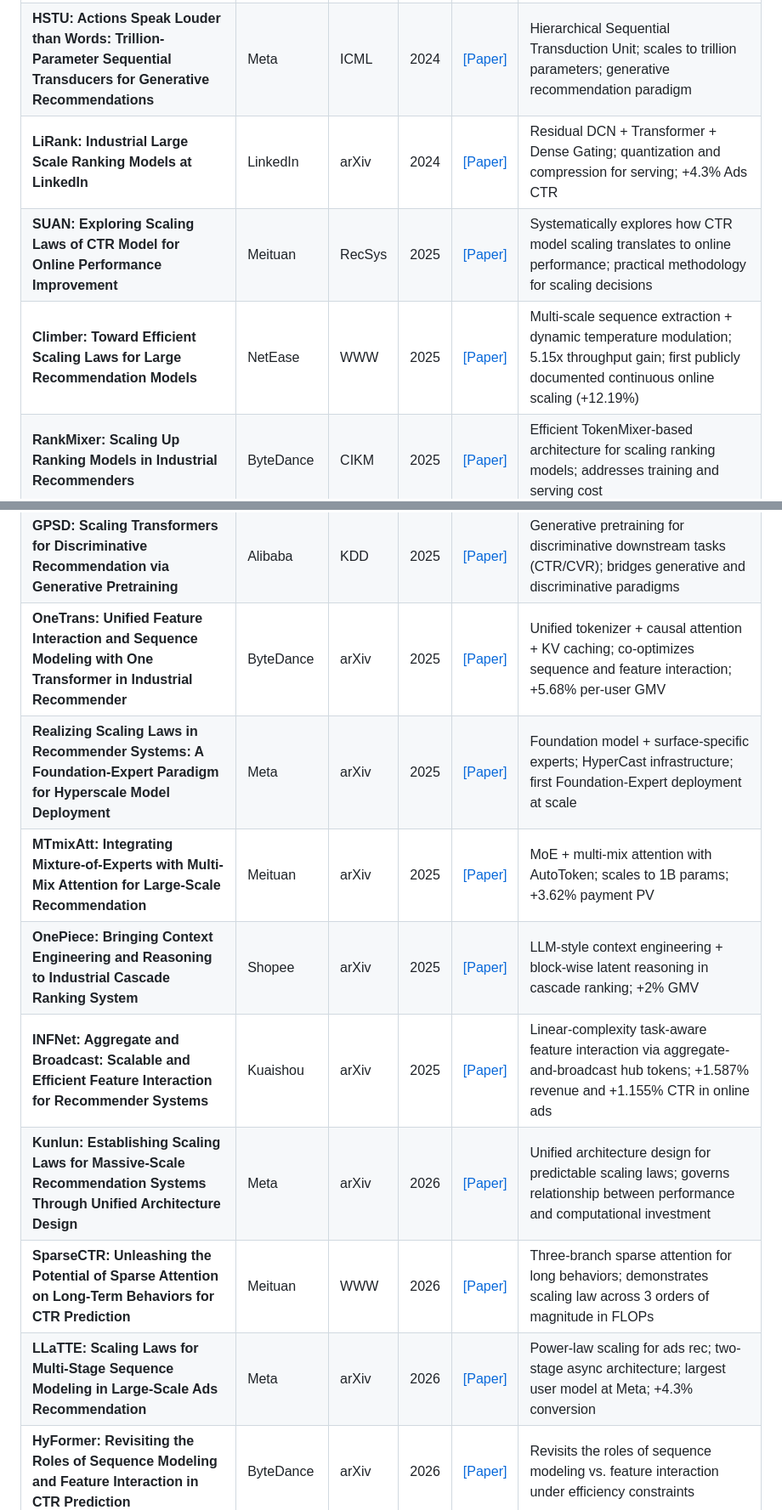
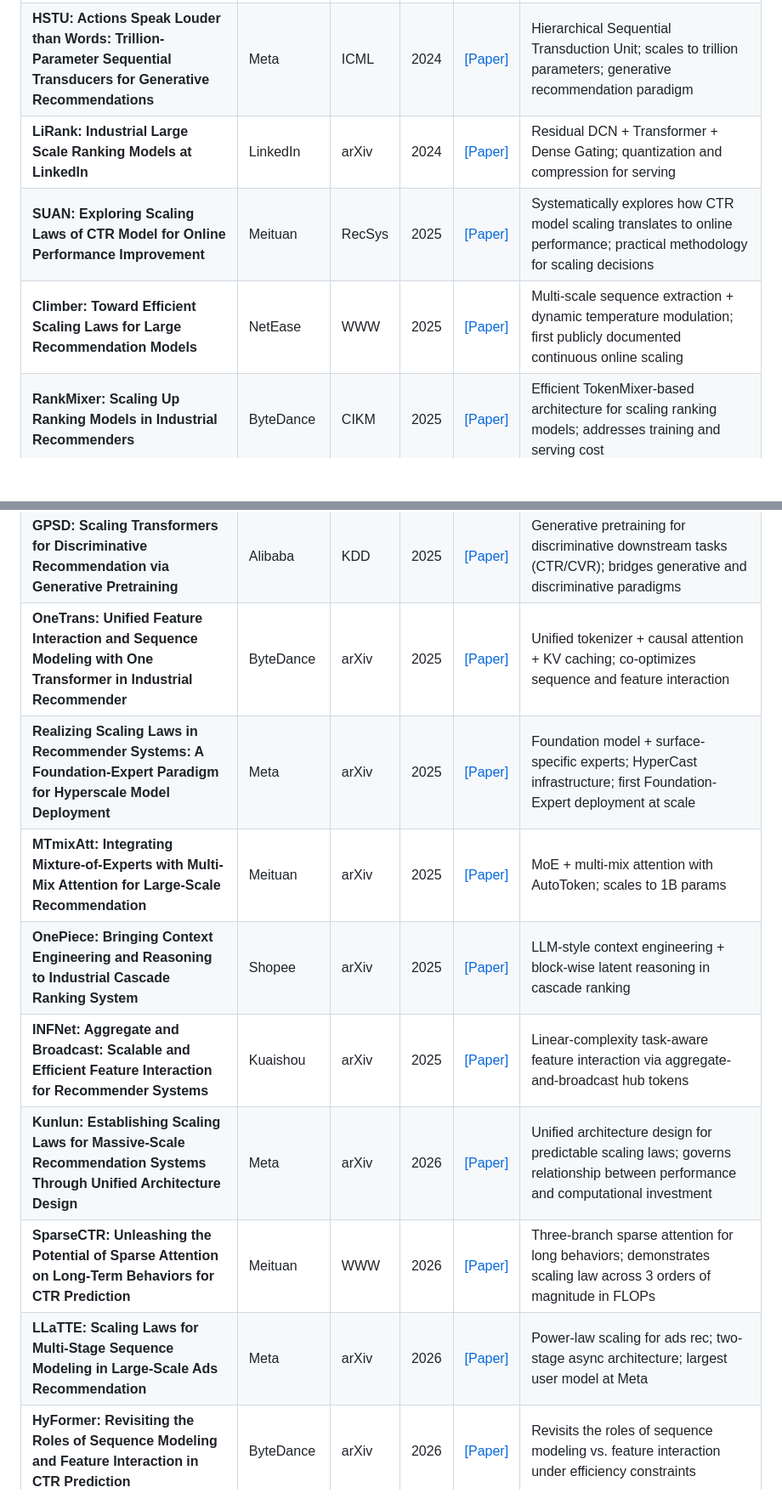
Before and after one commit to byby221b/Awesome-CTR-Scaling, a Markdown page: README.md, 2 parts joined by grey strips. Shown at 85% size. GitHub-like rendering; blank space fills up the shorter version.

Commit message:
Remove specific performance numbers from Key Contribution
Different scenarios are not comparable, so raw gain numbers are misleading.

Co-Authored-By: Claude Sonnet 4.6 <noreply@anthropic.com>

```diff
--- a/README.md
+++ b/README.md
@@ -27,22 +27,22 @@ This repository focuses on a rapidly emerging research direction: how to effecti
 | **Wukong: Towards a Scaling Law for Large-Scale Recommendation** | Meta | ICML | 2024 | [[Paper]](https://arxiv.org/abs/2403.02545) | Proposes factorized stacked interaction layers enabling effective parameter scaling; demonstrates scaling law for recommendation |
 | **InterFormer: Effective Heterogeneous Interaction Learning for Click-Through Rate Prediction** | Meta | arXiv | 2024 | [[Paper]](https://arxiv.org/abs/2411.09852) | Heterogeneous feature interaction with user profile, context, and behavior signals for CTR |
 | **HSTU: Actions Speak Louder than Words: Trillion-Parameter Sequential Transducers for Generative Recommendations** | Meta | ICML | 2024 | [[Paper]](https://arxiv.org/abs/2402.17152) | Hierarchical Sequential Transduction Unit; scales to trillion parameters; generative recommendation paradigm |
-| **LiRank: Industrial Large Scale Ranking Models at LinkedIn** | LinkedIn | arXiv | 2024 | [[Paper]](https://arxiv.org/abs/2402.06859) | Residual DCN + Transformer + Dense Gating; quantization and compression for serving; +4.3% Ads CTR |
+| **LiRank: Industrial Large Scale Ranking Models at LinkedIn** | LinkedIn | arXiv | 2024 | [[Paper]](https://arxiv.org/abs/2402.06859) | Residual DCN + Transformer + Dense Gating; quantization and compression for serving |
 | **SUAN: Exploring Scaling Laws of CTR Model for Online Performance Improvement** | Meituan | RecSys | 2025 | [[Paper]](https://arxiv.org/abs/2508.15326) | Systematically explores how CTR model scaling translates to online performance; practical methodology for scaling decisions |
-| **Climber: Toward Efficient Scaling Laws for Large Recommendation Models** | NetEase | WWW | 2025 | [[Paper]](https://arxiv.org/abs/2502.09888) | Multi-scale sequence extraction + dynamic temperature modulation; 5.15x throughput gain; first publicly documented continuous online scaling (+12.19%) |
+| **Climber: Toward Efficient Scaling Laws for Large Recommendation Models** | NetEase | WWW | 2025 | [[Paper]](https://arxiv.org/abs/2502.09888) | Multi-scale sequence extraction + dynamic temperature modulation; first publicly documented continuous online scaling |
 | **RankMixer: Scaling Up Ranking Models in Industrial Recommenders** | ByteDance | CIKM | 2025 | [[Paper]](https://arxiv.org/abs/2507.15551) | Efficient TokenMixer-based architecture for scaling ranking models; addresses training and serving cost |
 | **GE4Rec: From Feature Interaction to Feature Generation: A Generative Paradigm of CTR Prediction Models** | Tencent | arXiv | 2025 | [[Paper]](https://arxiv.org/abs/2512.14041) | Shifts from discriminative feature interaction to supervised feature generation paradigm |
 | **FAT: From Scaling to Structured Expressivity: Rethinking Transformers for CTR Prediction** | Alibaba | arXiv | 2025 | [[Paper]](https://arxiv.org/abs/2511.12081) | Field-Aware Transformer with decomposed content alignment; first formal scaling law for CTR based on Rademacher complexity |
 | **HHFT: Hierarchical Heterogeneous Feature Transformer for Recommendation Systems** | Alibaba | arXiv | 2025 | [[Paper]](https://arxiv.org/abs/2511.20235) | Hierarchical Transformer addressing DNN limitations with three key designs for heterogeneous features |
 | **GPSD: Scaling Transformers for Discriminative Recommendation via Generative Pretraining** | Alibaba | KDD | 2025 | [[Paper]](https://arxiv.org/abs/2506.03699) | Generative pretraining for discriminative downstream tasks (CTR/CVR); bridges generative and discriminative paradigms |
-| **OneTrans: Unified Feature Interaction and Sequence Modeling with One Transformer in Industrial Recommender** | ByteDance | arXiv | 2025 | [[Paper]](https://arxiv.org/abs/2510.26104) | Unified tokenizer + causal attention + KV caching; co-optimizes sequence and feature interaction; +5.68% per-user GMV |
+| **OneTrans: Unified Feature Interaction and Sequence Modeling with One Transformer in Industrial Recommender** | ByteDance | arXiv | 2025 | [[Paper]](https://arxiv.org/abs/2510.26104) | Unified tokenizer + causal attention + KV caching; co-optimizes sequence and feature interaction |
 | **Realizing Scaling Laws in Recommender Systems: A Foundation-Expert Paradigm for Hyperscale Model Deployment** | Meta | arXiv | 2025 | [[Paper]](https://arxiv.org/abs/2508.02929) | Foundation model + surface-specific experts; HyperCast infrastructure; first Foundation-Expert deployment at scale |
-| **MTmixAtt: Integrating Mixture-of-Experts with Multi-Mix Attention for Large-Scale Recommendation** | Meituan | arXiv | 2025 | [[Paper]](https://arxiv.org/abs/2510.15286) | MoE + multi-mix attention with AutoToken; scales to 1B params; +3.62% payment PV |
-| **OnePiece: Bringing Context Engineering and Reasoning to Industrial Cascade Ranking System** | Shopee | arXiv | 2025 | [[Paper]](https://arxiv.org/abs/2509.18091) | LLM-style context engineering + block-wise latent reasoning in cascade ranking; +2% GMV |
-| **INFNet: Aggregate and Broadcast: Scalable and Efficient Feature Interaction for Recommender Systems** | Kuaishou | arXiv | 2025 | [[Paper]](https://arxiv.org/abs/2508.11565) | Linear-complexity task-aware feature interaction via aggregate-and-broadcast hub tokens; +1.587% revenue and +1.155% CTR in online ads |
+| **MTmixAtt: Integrating Mixture-of-Experts with Multi-Mix Attention for Large-Scale Recommendation** | Meituan | arXiv | 2025 | [[Paper]](https://arxiv.org/abs/2510.15286) | MoE + multi-mix attention with AutoToken; scales to 1B params |
+| **OnePiece: Bringing Context Engineering and Reasoning to Industrial Cascade Ranking System** | Shopee | arXiv | 2025 | [[Paper]](https://arxiv.org/abs/2509.18091) | LLM-style context engineering + block-wise latent reasoning in cascade ranking |
+| **INFNet: Aggregate and Broadcast: Scalable and Efficient Feature Interaction for Recommender Systems** | Kuaishou | arXiv | 2025 | [[Paper]](https://arxiv.org/abs/2508.11565) | Linear-complexity task-aware feature interaction via aggregate-and-broadcast hub tokens |
 | **Kunlun: Establishing Scaling Laws for Massive-Scale Recommendation Systems Through Unified Architecture Design** | Meta | arXiv | 2026 | [[Paper]](https://arxiv.org/abs/2602.10016) | Unified architecture design for predictable scaling laws; governs relationship between performance and computational investment |
 | **SparseCTR: Unleashing the Potential of Sparse Attention on Long-Term Behaviors for CTR Prediction** | Meituan | WWW | 2026 | [[Paper]](https://arxiv.org/abs/2601.17836) | Three-branch sparse attention for long behaviors; demonstrates scaling law across 3 orders of magnitude in FLOPs |
-| **LLaTTE: Scaling Laws for Multi-Stage Sequence Modeling in Large-Scale Ads Recommendation** | Meta | arXiv | 2026 | [[Paper]](https://arxiv.org/abs/2601.20083) | Power-law scaling for ads rec; two-stage async architecture; largest user model at Meta; +4.3% conversion |
+| **LLaTTE: Scaling Laws for Multi-Stage Sequence Modeling in Large-Scale Ads Recommendation** | Meta | arXiv | 2026 | [[Paper]](https://arxiv.org/abs/2601.20083) | Power-law scaling for ads rec; two-stage async architecture; largest user model at Meta |
 | **HyFormer: Revisiting the Roles of Sequence Modeling and Feature Interaction in CTR Prediction** | ByteDance | arXiv | 2026 | [[Paper]](https://arxiv.org/abs/2601.12681) | Revisits the roles of sequence modeling vs. feature interaction under efficiency constraints |
 | **Zenith: Scaling Up Ranking Models for Billion-Scale Livestreaming Recommendation** | ByteDance | arXiv | 2026 | [[Paper]](https://arxiv.org/abs/2601.21285) | Scales ranking models for livestream scenarios; demonstrates scaling benefits for feature interactions |
 | **TokenMixer-Large: Scaling Up Large Ranking Models in Industrial Recommenders** | ByteDance | arXiv | 2026 | [[Paper]](https://arxiv.org/abs/2602.06563) | Addresses hardware under-utilization in scaling; optimized TokenMixer architecture for industrial deployment |
```
Also changed, not shown: other parts of README.md (+3 -3 lines).
